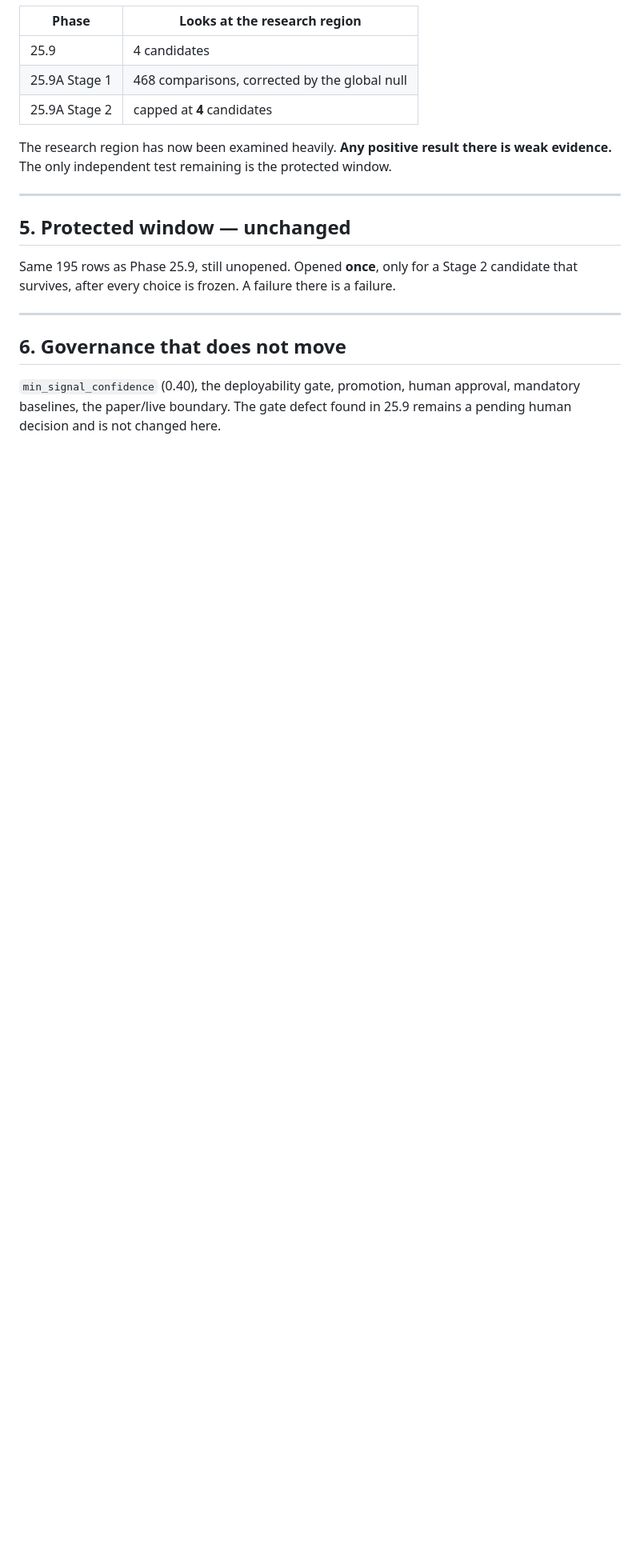
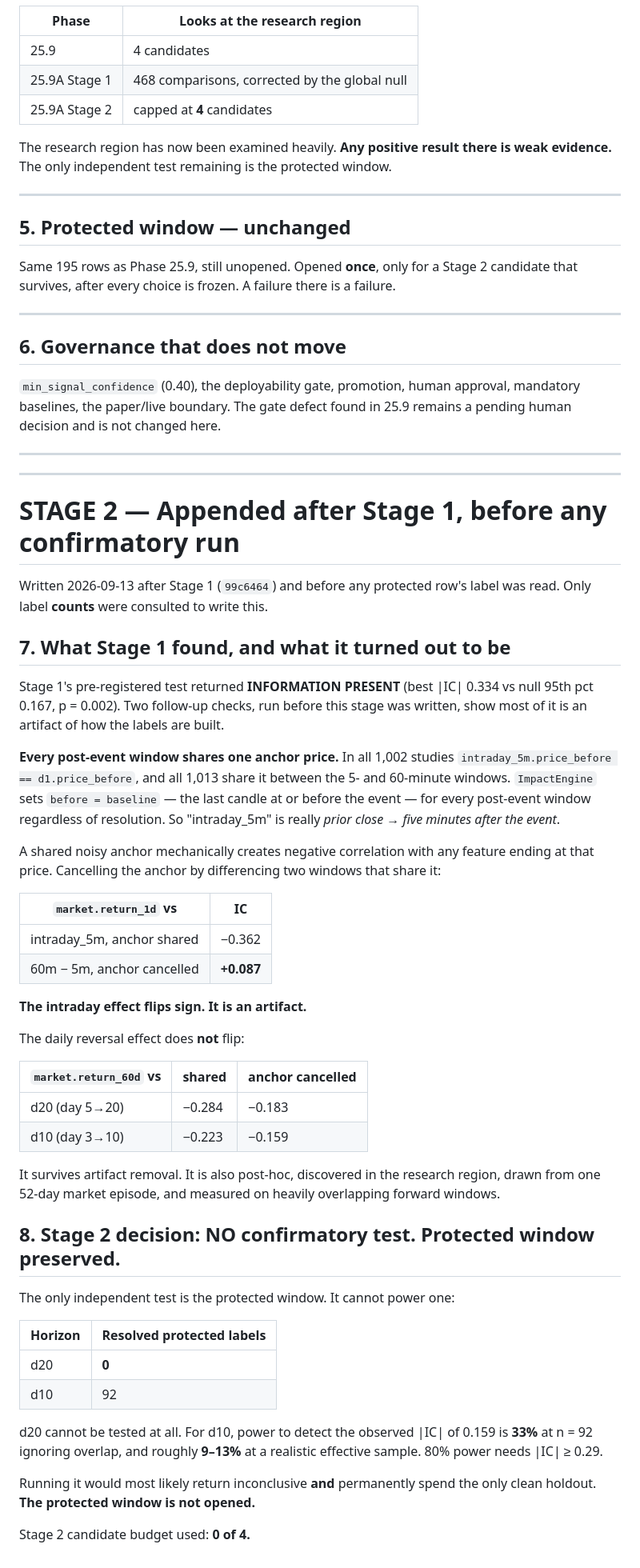
Before and after one commit to mihneapetrustefan-dotcom/MarketLens, a Markdown page: docs/PHASE_25_9A_PREREGISTRATION.md, the part around the change. Shown at 80% size. GitHub-like rendering; blank space fills up the shorter version.

Commit message:
Phase 25.9A stage 2: no confirmatory test, protected window preserved
Appended after Stage 1 and before any protected label was read; only
label counts were consulted.

Stage 1 said INFORMATION PRESENT (p=0.002). Most of it is a label
construction artifact. ImpactEngine sets before=baseline for every
post-event window regardless of resolution, so all 1,002 studies share
price_before between intraday_5m and d1. "intraday_5m" is really prior
close to five minutes after the event. Cancelling the shared anchor,
return_1d vs intraday flips from -0.362 to +0.087: pure artifact.

Daily reversal survives cancellation (return_60d vs d20: -0.284 to
-0.183; d10: -0.223 to -0.159), but it is post-hoc, one 52-day episode,
on overlapping windows.

Protected window cannot power a test: d20 has 0 resolved labels, d10
has 92. Power for the observed |IC| of 0.159 is 33% at n=92 ignoring
overlap, 9-13% at a realistic effective sample. Running it would most
likely be inconclusive AND spend the last independent holdout. Not
opened. Stage 2 budget used: 0 of 4.

Co-Authored-By: Claude Opus 5 <noreply@anthropic.com>

```diff
--- a/docs/PHASE_25_9A_PREREGISTRATION.md
+++ b/docs/PHASE_25_9A_PREREGISTRATION.md
@@ -118,3 +118,66 @@ failure there is a failure.
 human approval, mandatory baselines, the paper/live boundary. The
 gate defect found in 25.9 remains a pending human decision and is not
 changed here.
+
+---
+---
+
+# STAGE 2 — Appended after Stage 1, before any confirmatory run
+
+Written 2026-09-13 after Stage 1 (`99c6464`) and before any protected
+row's label was read. Only label **counts** were consulted to write this.
+
+## 7. What Stage 1 found, and what it turned out to be
+
+Stage 1's pre-registered test returned **INFORMATION PRESENT**
+(best |IC| 0.334 vs null 95th pct 0.167, p = 0.002). Two follow-up
+checks, run before this stage was written, show most of it is an
+artifact of how the labels are built.
+
+**Every post-event window shares one anchor price.** In all 1,002
+studies `intraday_5m.price_before == d1.price_before`, and all 1,013
+share it between the 5- and 60-minute windows. `ImpactEngine` sets
+`before = baseline` — the last candle at or before the event — for
+every post-event window regardless of resolution. So "intraday_5m" is
+really *prior close → five minutes after the event*.
+
+A shared noisy anchor mechanically creates negative correlation with
+any feature ending at that price. Cancelling the anchor by differencing
+two windows that share it:
+
+| `market.return_1d` vs | IC |
+|---|---|
+| intraday_5m, anchor shared | −0.362 |
+| 60m − 5m, anchor cancelled | **+0.087** |
+
+**The intraday effect flips sign. It is an artifact.**
+
+The daily reversal effect does **not** flip:
+
+| `market.return_60d` vs | shared | anchor cancelled |
+|---|---|---|
+| d20 (day 5→20) | −0.284 | −0.183 |
+| d10 (day 3→10) | −0.223 | −0.159 |
+
+It survives artifact removal. It is also post-hoc, discovered in the
+research region, drawn from one 52-day market episode, and measured on
+heavily overlapping forward windows.
+
+## 8. Stage 2 decision: NO confirmatory test. Protected window preserved.
+
+The only independent test is the protected window. It cannot power
+one:
+
+| Horizon | Resolved protected labels |
+|---|---|
+| d20 | **0** |
+| d10 | 92 |
+
+d20 cannot be tested at all. For d10, power to detect the observed
+|IC| of 0.159 is **33%** at n = 92 ignoring overlap, and roughly
+**9–13%** at a realistic effective sample. 80% power needs |IC| ≥ 0.29.
+
+Running it would most likely return inconclusive **and** permanently
+spend the only clean holdout. **The protected window is not opened.**
+
+Stage 2 candidate budget used: **0 of 4.**
```
